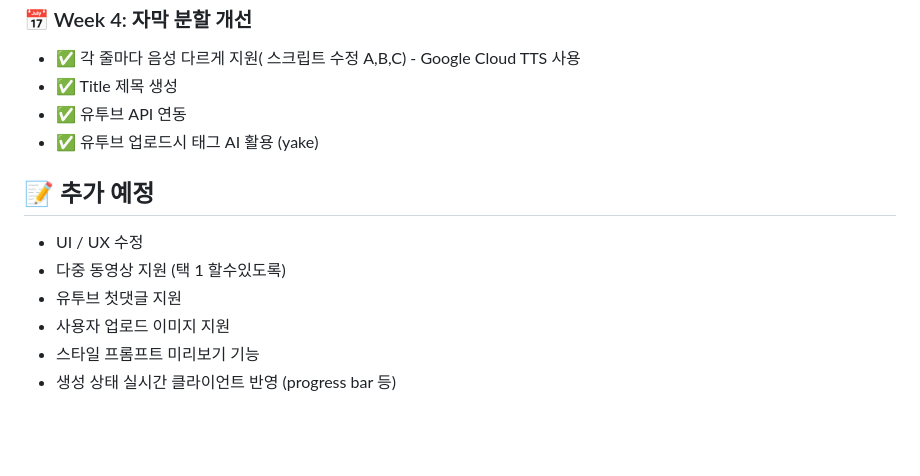
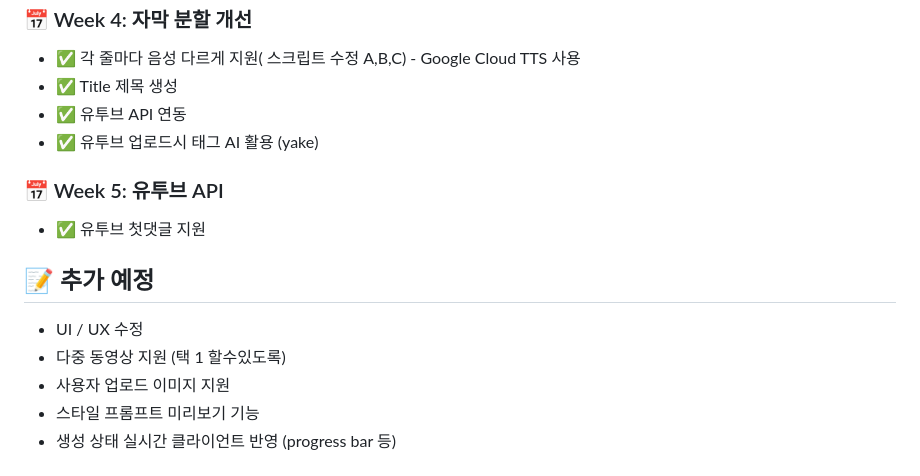
Before and after one commit to nicednjsdud/shorts-automation, a Markdown page: README.md, the part around the change. Rendered like a GitHub page; blank space fills up the shorter version.

Commit message:
Update README.md
- 유투브 첫댓글 지원 update

```diff
--- a/README.md
+++ b/README.md
@@ -64,10 +64,13 @@ https://github.com/user-attachments/assets/8d57264f-a90f-4b81-ab07-75d72eb92d35
 * ✅ 유투브 API 연동
 * ✅ 유투브 업로드시 태그 AI 활용 (yake)
 
+### 📅 Week 5: 유투브 API
+
+* ✅ 유투브 첫댓글 지원
+
 ## 📝 추가 예정
 * UI / UX 수정
 * 다중 동영상 지원 (택 1 할수있도록)
-* 유투브 첫댓글 지원
 * 사용자 업로드 이미지 지원
 * 스타일 프롬프트 미리보기 기능
 * 생성 상태 실시간 클라이언트 반영 (progress bar 등)
```
